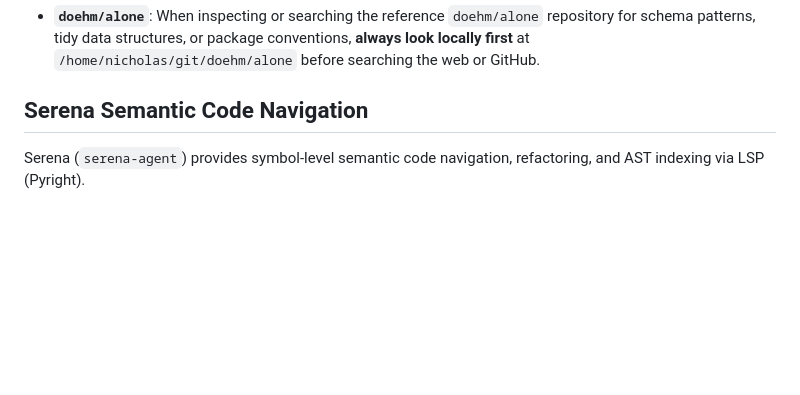
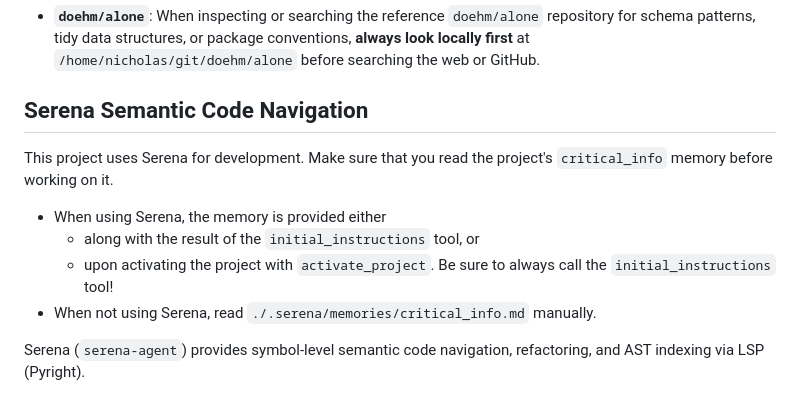
Before and after one commit to nicholaswilde/the-amazing-race, a Markdown page: AGENTS.md, the part around the change. GitHub-like rendering; blank space fills up the shorter version.

```diff
--- a/AGENTS.md
+++ b/AGENTS.md
@@ -69,6 +69,14 @@ Agents can invoke the following skills located in `.agents/skills/`:
 - **`doehm/alone`**: When inspecting or searching the reference `doehm/alone` repository for schema patterns, tidy data structures, or package conventions, **always look locally first** at `/home/nicholas/git/doehm/alone` before searching the web or GitHub.
 
 ## Serena Semantic Code Navigation
+This project uses Serena for development.
+Make sure that you read the project's `critical_info` memory before working on it.
+* When using Serena, the memory is provided either
+  - along with the result of the `initial_instructions` tool, or
+  - upon activating the project with `activate_project`.
+  Be sure to always call the `initial_instructions` tool!
+* When not using Serena, read `./.serena/memories/critical_info.md` manually.
+
 Serena (`serena-agent`) provides symbol-level semantic code navigation, refactoring, and AST indexing via LSP (Pyright).
 - **Project Configuration**: Stored in `.serena/project.yml`.
 - **Health Check**: Run `serena project health-check` to verify language server connectivity and symbol lookup.
```
Also changed, not shown: README.md (+1 -1 lines).
